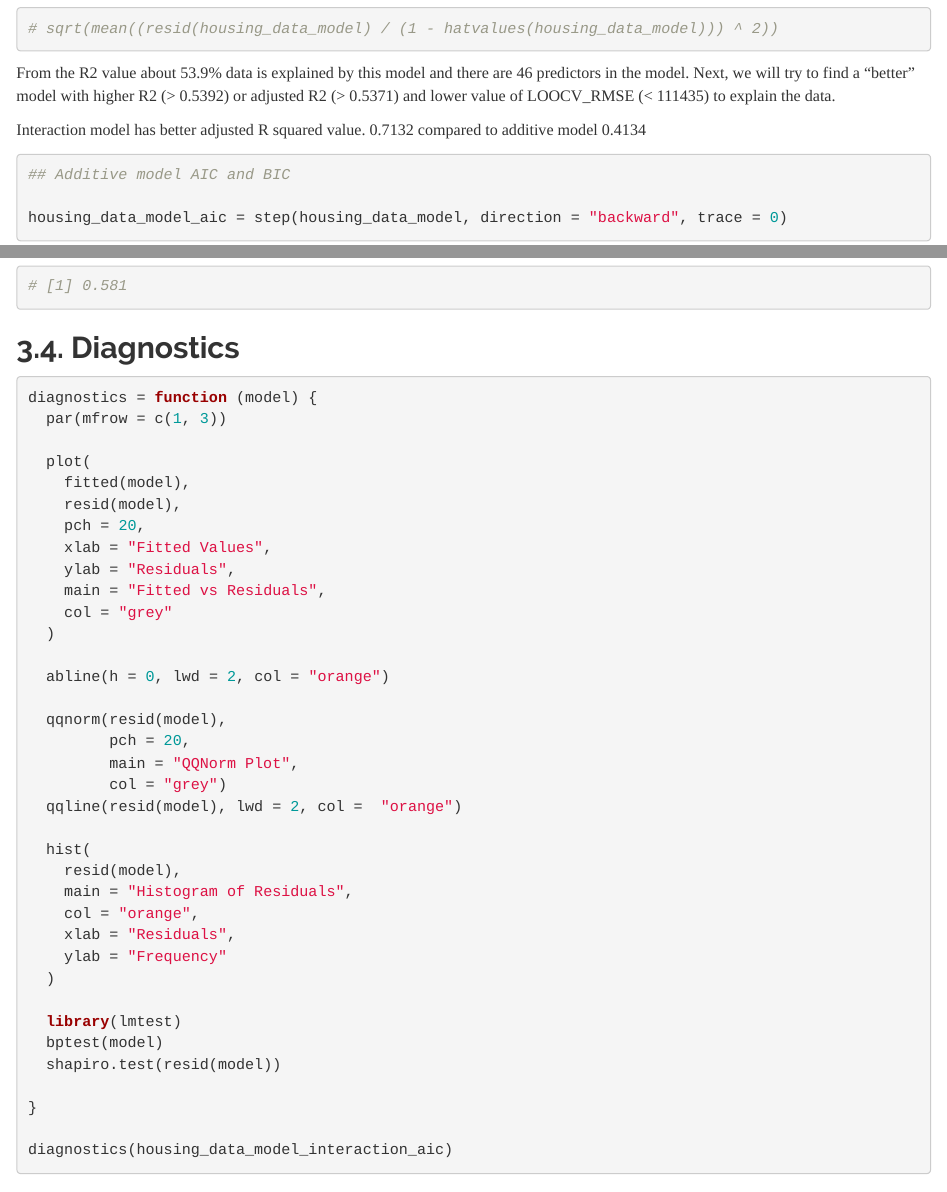
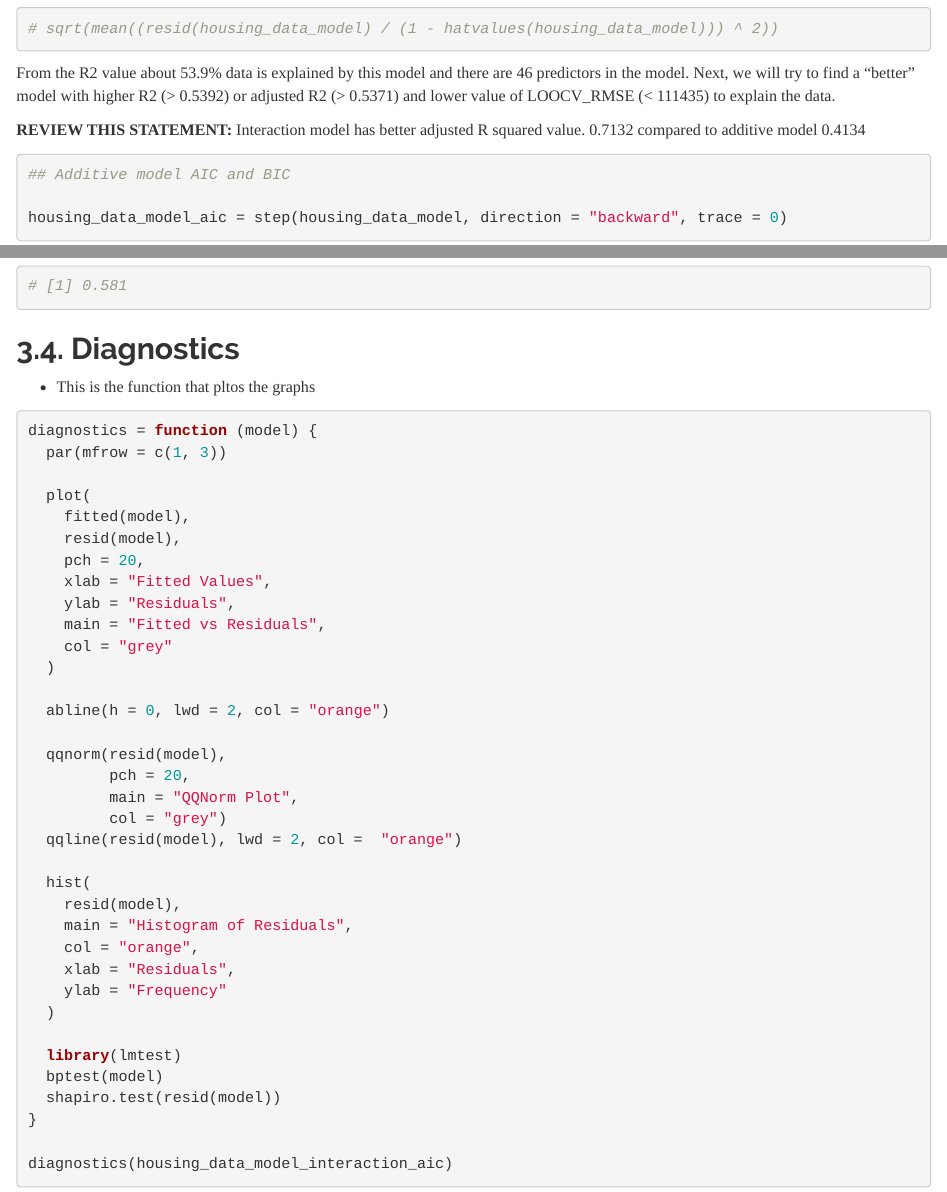
Before and after one commit to JaganK2Commit/StatisticalAnalysisProject, an R Markdown document (HousingModel/Team 42 PST - Data Analysis Project.Rmd): the page in a window 1100 px wide, from 10020 px down, and a second part further down, joined at a grey line. Rendered offline with R 4.5, knitr and Pandoc, with nearby package versions; some code elsewhere in the file could not run offline.

Commit message:
Added comments

````diff
--- a/HousingModel/Team 42 PST - Data Analysis Project.Rmd
+++ b/HousingModel/Team 42 PST - Data Analysis Project.Rmd
@@ -390,7 +390,7 @@ summary(housing_data_model)$adj.r.squared # 0.5509
 
 From the R2 value about 53.9% data is explained by this model and there are 46 predictors in the model. Next, we will try to find a “better” model with higher R2 (> 0.5392) or adjusted R2 (> 0.5371) and lower value of LOOCV_RMSE (< 111435) to explain the data.
 
-Interaction model has better adjusted R squared value. 0.7132 compared to additive model 0.4134
+**REVIEW THIS STATEMENT:** Interaction model has better adjusted R squared value. 0.7132 compared to additive model 0.4134
 
 ```{r warning=FALSE}
 ## Additive model AIC and BIC
@@ -487,6 +489,8 @@ summary(housing_data_model_interaction_bic)$adj.r.squared
 ```
 
 ## 3.4. Diagnostics
+
+ - This is the function that pltos the graphs
 
 ```{r}
 diagnostics = function (model) {
````
Also changed, not shown: HousingModel/Team 42 PST - Data Analysis Project.Rmd (3 more changed lines).
